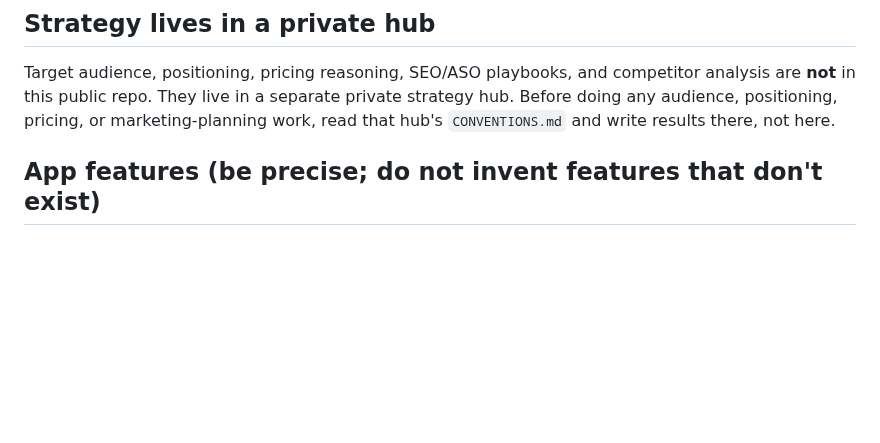
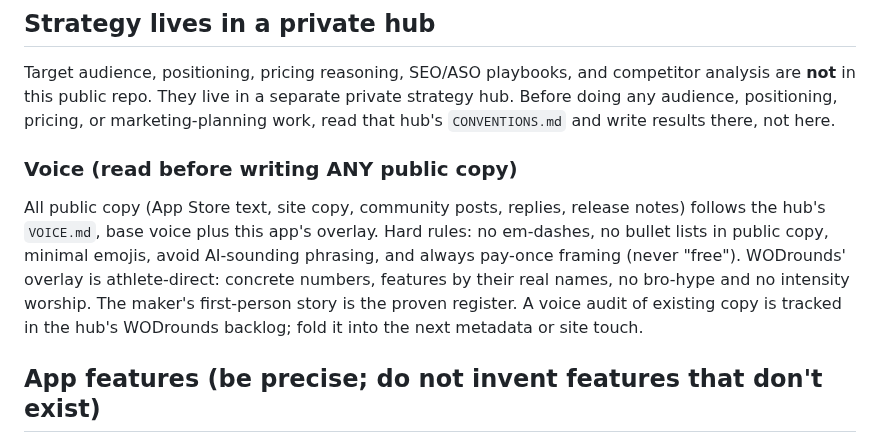
Before and after one commit to JarlLyng/WODrounds, a Markdown page: CLAUDE.md, the part around the change. Drawn GitHub-style; blank space fills up the shorter version.

Commit message:
docs: add Voice section to CLAUDE.md (portfolio voice activation)
Co-Authored-By: Claude Fable 5 <noreply@anthropic.com>

```diff
--- a/CLAUDE.md
+++ b/CLAUDE.md
@@ -16,6 +16,10 @@ A minimal SwiftUI interval timer for CrossFit — EMOM, Intervals (Tabata) and F
 ## Strategy lives in a private hub
 
 Target audience, positioning, pricing reasoning, SEO/ASO playbooks, and competitor analysis are **not** in this public repo. They live in a separate private strategy hub. Before doing any audience, positioning, pricing, or marketing-planning work, read that hub's `CONVENTIONS.md` and write results there, not here.
+
+### Voice (read before writing ANY public copy)
+
+All public copy (App Store text, site copy, community posts, replies, release notes) follows the hub's `VOICE.md`, base voice plus this app's overlay. Hard rules: no em-dashes, no bullet lists in public copy, minimal emojis, avoid AI-sounding phrasing, and always pay-once framing (never "free"). WODrounds' overlay is athlete-direct: concrete numbers, features by their real names, no bro-hype and no intensity worship. The maker's first-person story is the proven register. A voice audit of existing copy is tracked in the hub's WODrounds backlog; fold it into the next metadata or site touch.
 
 ## App features (be precise; do not invent features that don't exist)
 
```
